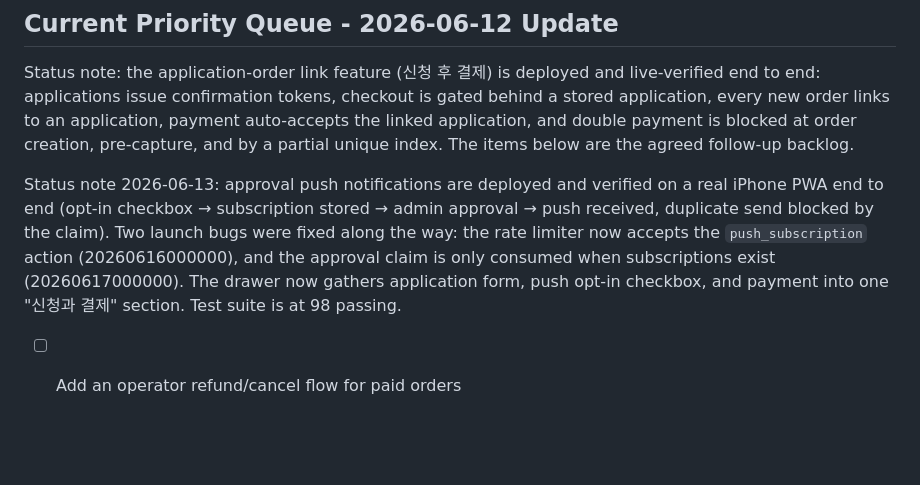
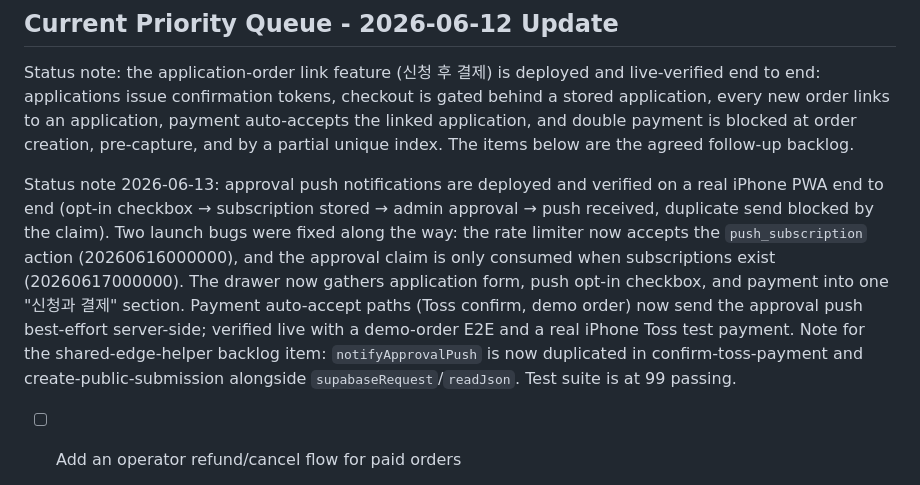
Before and after one commit to Subong-Noah-Kim/moin, a Markdown page: TODO.md, the part around the change. GitHub-like rendering; blank space fills up the shorter version.

Commit message:
Record payment auto-accept push verification
Co-Authored-By: Claude Fable 5 <noreply@anthropic.com>

```diff
--- a/TODO.md
+++ b/TODO.md
@@ -16,7 +16,7 @@ Status note: the P0 capacity, remaining-spots, and automatic sold-out rollout is
 
 Status note: the application-order link feature (신청 후 결제) is deployed and live-verified end to end: applications issue confirmation tokens, checkout is gated behind a stored application, every new order links to an application, payment auto-accepts the linked application, and double payment is blocked at order creation, pre-capture, and by a partial unique index. The items below are the agreed follow-up backlog.
 
-Status note 2026-06-13: approval push notifications are deployed and verified on a real iPhone PWA end to end (opt-in checkbox → subscription stored → admin approval → push received, duplicate send blocked by the claim). Two launch bugs were fixed along the way: the rate limiter now accepts the `push_subscription` action (20260616000000), and the approval claim is only consumed when subscriptions exist (20260617000000). The drawer now gathers application form, push opt-in checkbox, and payment into one "신청과 결제" section. Test suite is at 98 passing.
+Status note 2026-06-13: approval push notifications are deployed and verified on a real iPhone PWA end to end (opt-in checkbox → subscription stored → admin approval → push received, duplicate send blocked by the claim). Two launch bugs were fixed along the way: the rate limiter now accepts the `push_subscription` action (20260616000000), and the approval claim is only consumed when subscriptions exist (20260617000000). The drawer now gathers application form, push opt-in checkbox, and payment into one "신청과 결제" section. Payment auto-accept paths (Toss confirm, demo order) now send the approval push best-effort server-side; verified live with a demo-order E2E and a real iPhone Toss test payment. Note for the shared-edge-helper backlog item: `notifyApprovalPush` is now duplicated in confirm-toss-payment and create-public-submission alongside `supabaseRequest`/`readJson`. Test suite is at 99 passing.
 
 - [ ] Add an operator refund/cancel flow for paid orders
   - Problem: `paid`/`demo_paid` orders are intentionally locked against manual status changes, so there is no operational path to refund or cancel a completed payment - including the documented concurrent-confirm race loser, whose duplicate Toss capture needs a manual refund.
```
